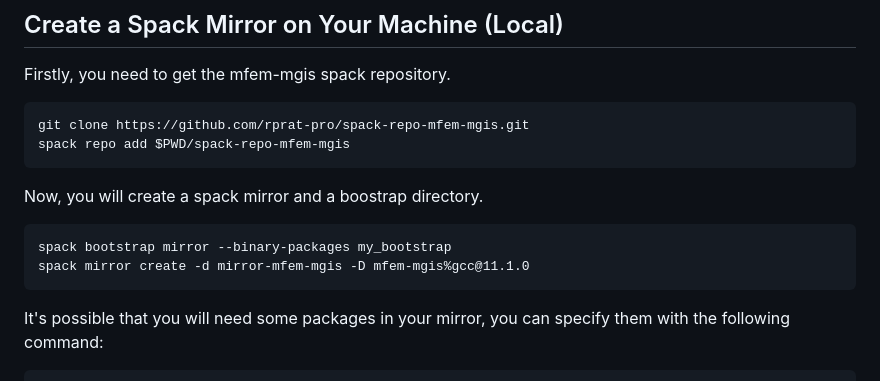
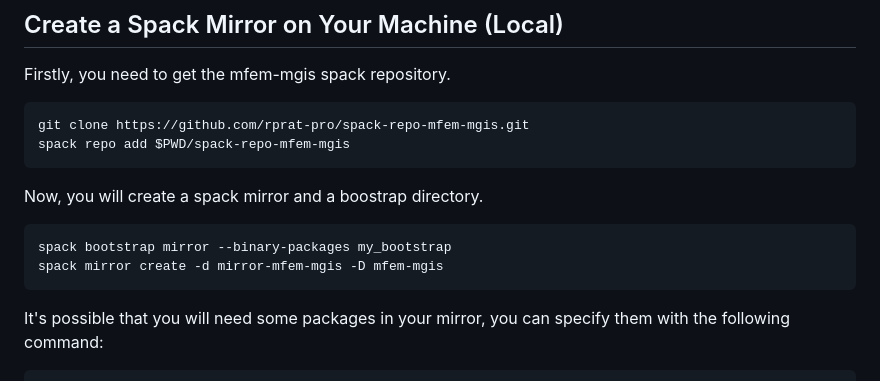
Before and after one commit to latug0/mfem-mgis-examples, a Markdown page: install/INSTALLATION_TOPAZE.md, the part around the change. Rendered like a GitHub page.

````diff
--- a/install/INSTALLATION_TOPAZE.md
+++ b/install/INSTALLATION_TOPAZE.md
@@ -41,7 +41,7 @@ Now, you will create a spack mirror and a boostrap directory.
 
 ```
 spack bootstrap mirror --binary-packages my_bootstrap
-spack mirror create -d mirror-mfem-mgis -D mfem-mgis%gcc@11.1.0
+spack mirror create -d mirror-mfem-mgis -D mfem-mgis
 ```
 
 It's possible that you will need some packages in your mirror, you can specify them with the following command:
````
